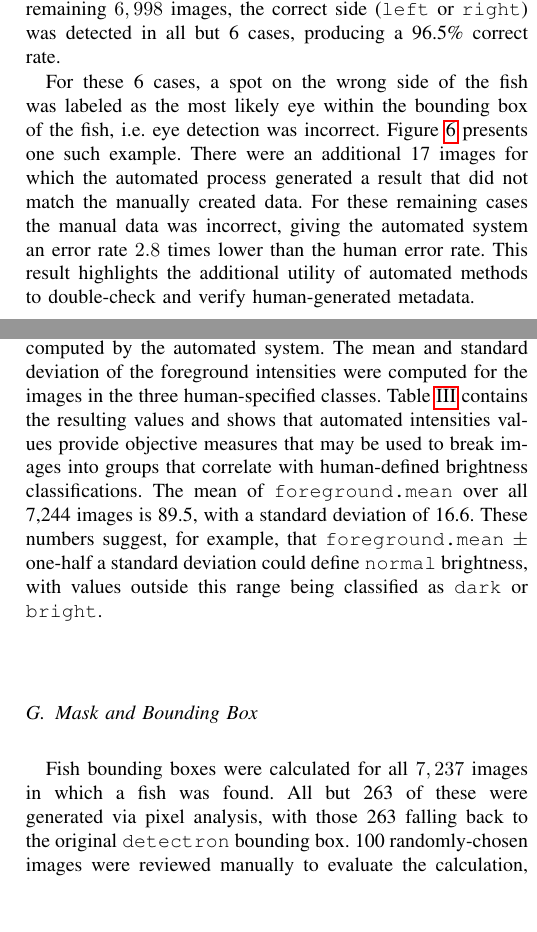
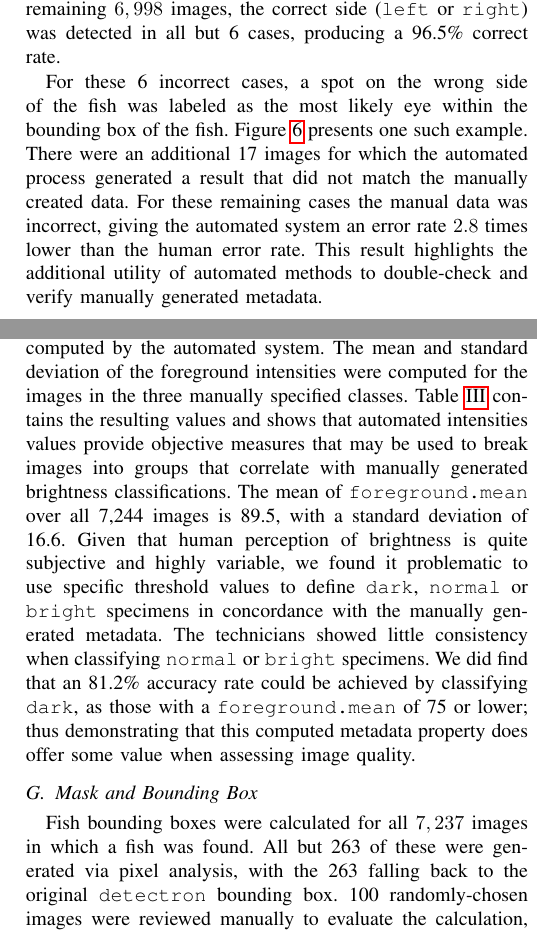
Before and after one commit to thibaulttabarin/BGNN_metadata, a LaTeX paper (paper/paper_new.tex): two parts of the columns of pages 7 and 8 of 10, joined at a grey line, cut so that both start at the same text, the shorter picture padded with empty space. Compiled offline with pdfLaTeX; a missing font is replaced by an installed copy or a similar font; a LaTeX package or settings file that is missing is left out.

Commit message:
Edited Section 5.

```diff
--- a/paper/paper_new.tex
+++ b/paper/paper_new.tex
@@ -690,12 +691,13 @@ a 96.5\% correct rate.
 
 % There were six cases where an eye was detected but the \verb|side| value
 % was wrong.
-For these 6 cases, a spot on the wrong side of the fish was labeled as the
-most likely eye within the bounding box of the fish, i.e.\ eye detection
-was incorrect. Figure \ref{fig:wrong_eye} presents one such example.
+For these 6 incorrect cases, a spot on the wrong side of the fish was
+labeled as the most likely eye within the bounding box of the fish.
+% , i.e.\ eye detection was incorrect.
+Figure \ref{fig:wrong_eye} presents one such example.
 There were an additional 17 images for which the automated process generated a result that did not match the manually created data. For these remaining cases the manual data was incorrect, giving the automated system an error rate \(2.8\) times lower than the human error rate.
 This result highlights the additional utility of automated methods to
-double-check and verify human-generated metadata.
+double-check and verify manually generated metadata.
 
 \begin{figure}[H]
   \centering
@@ -772,15 +774,25 @@ The left image has a mean intensity of 103 (low), the middle image 144
 Specimen brightness is one of the 22 hand-recorded metadata properties. It is encoded as \verb|dark|, \verb|normal| or \verb|bright|. These values
 correspond to the mean foreground intensity computed by the automated system.
 The mean and standard deviation of the foreground intensities were
-computed for the images in the three human-specified classes.
+computed for the images in the three manually specified classes.
 Table~\ref{tab:bright} contains the resulting values and shows that
-automated intensities values provide objective measures that may be used to break images into groups that correlate with human-defined brightness
-classifications.
+automated intensities values provide objective measures that may be used to break images into groups that correlate with manually generated
+brightness classifications.
 The mean of \verb|foreground.mean| over all 7,244 images is 89.5, with a
-standard deviation of 16.6. These numbers suggest, for example, that
-\verb|foreground.mean| $\pm$ one-half a standard deviation could define
-\verb|normal| brightness, with values outside this range being classified
-as \verb|dark| or \verb|bright|.
+standard deviation of 16.6.
+Given that human perception of brightness is quite subjective and
+highly variable, we found it problematic to use specific threshold
+values to define \verb|dark|, \verb|normal| or \verb|bright| specimens
+in concordance with the manually generated metadata.  The technicians
+showed little consistency when classifying \verb|normal| or \verb|bright|
+specimens. We did find that an 81.2\% accuracy rate could be achieved by
+classifying \verb|dark|, as those with a \verb|foreground.mean| of 75
+or lower; thus demonstrating that this computed metadata property does
+offer some value when assessing image quality.
+% These numbers suggest, for example, that
+% \verb|foreground.mean| $\pm$ one-half a standard deviation could define
+% \verb|normal| brightness, with values outside this range being classified
+% as \verb|dark| or \verb|bright|.
 
 %\begin{verbatim}
 %Standard Deviations for:
@@ -802,7 +814,8 @@ as \verb|dark| or \verb|bright|.
   \label{fig:bbox_mask}
 \end{figure}
 
-Fish bounding boxes were calculated for all \(7,237\) images in which a fish was found. All but 263 of these were generated via pixel analysis, with those 263 falling back to the original \verb|detectron| bounding box.
+Fish bounding boxes were calculated for all \(7,237\) images in which a fish was found. All but 263 of these were generated via pixel analysis, with
+the 263 falling back to the original \verb|detectron| bounding box.
 100 randomly-chosen images were reviewed manually to evaluate the
 calculation, a representative sample are presented in
 Figure \ref{fig:bbox_mask}.
@@ -811,15 +824,15 @@ on/around the location of the fish. However, a number of them lacked portions of
 Specifically, 41 masks and bounding boxes covered the entire fish,
 36 missed some of the tail, and 23 missed most or all of the tail, as
 seen in Figure \ref{fig:missedTail}.
-\begin{figure}[H]
+Masks and bounding boxes contain the head and trunk of the fish in nearly all cases, but further refinement of our algorithms will be needed
+to ensure that light fins and tails are masked consistently and accurately.
+\begin{figure}[t]
   \centering
   \includegraphics[width=0.49\linewidth]{images/61631}
   \includegraphics[width=0.49\linewidth]{images/61631_mask}
   \caption{An example of a light colored tail being missed during the pixel analysis process.}
   \label{fig:missedTail}
 \end{figure}
-Masks and bounding boxes contain the head and trunk of the fish in nearly all cases, but further refinement of our algorithms will be needed
-to ensure that light fins and tails are masked consistently and accurately.
 
 \subsection{Scale and Length}
 Image scale and fish lengths were calculated for \(7,179\) of the images.
```
Also changed, not shown: paper/paper_new.tex (29 more changed lines).
